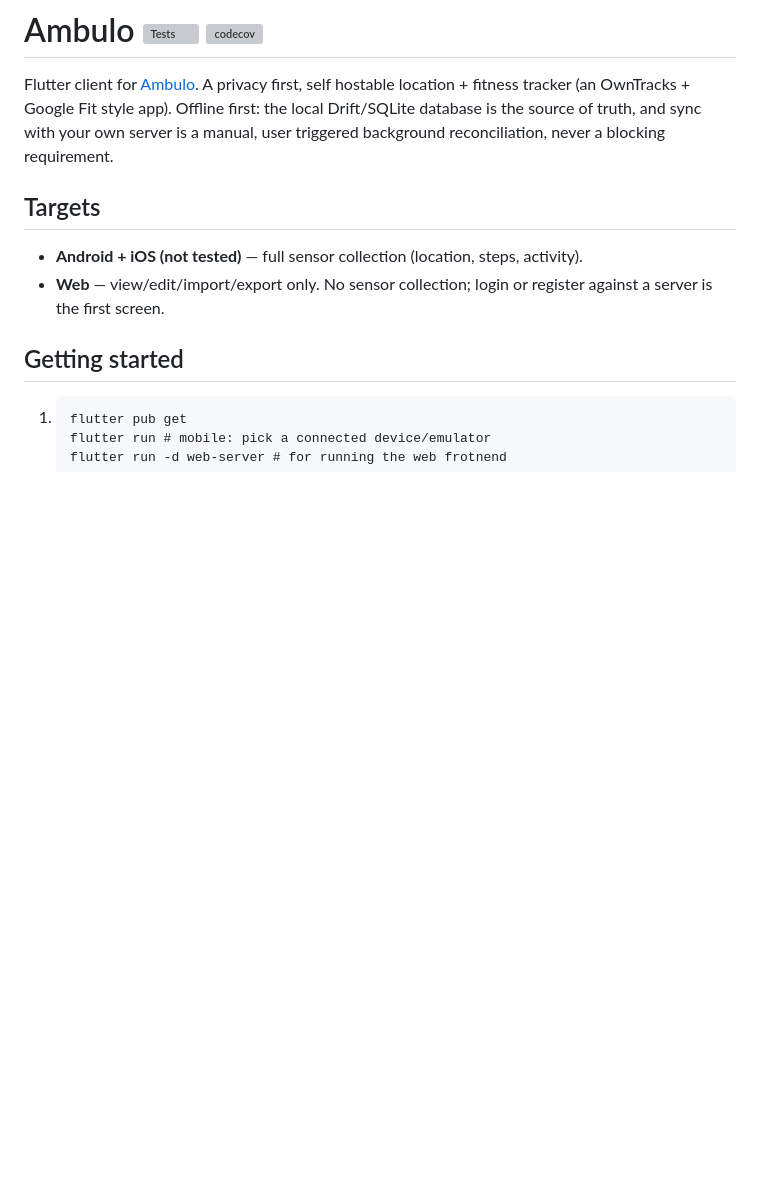
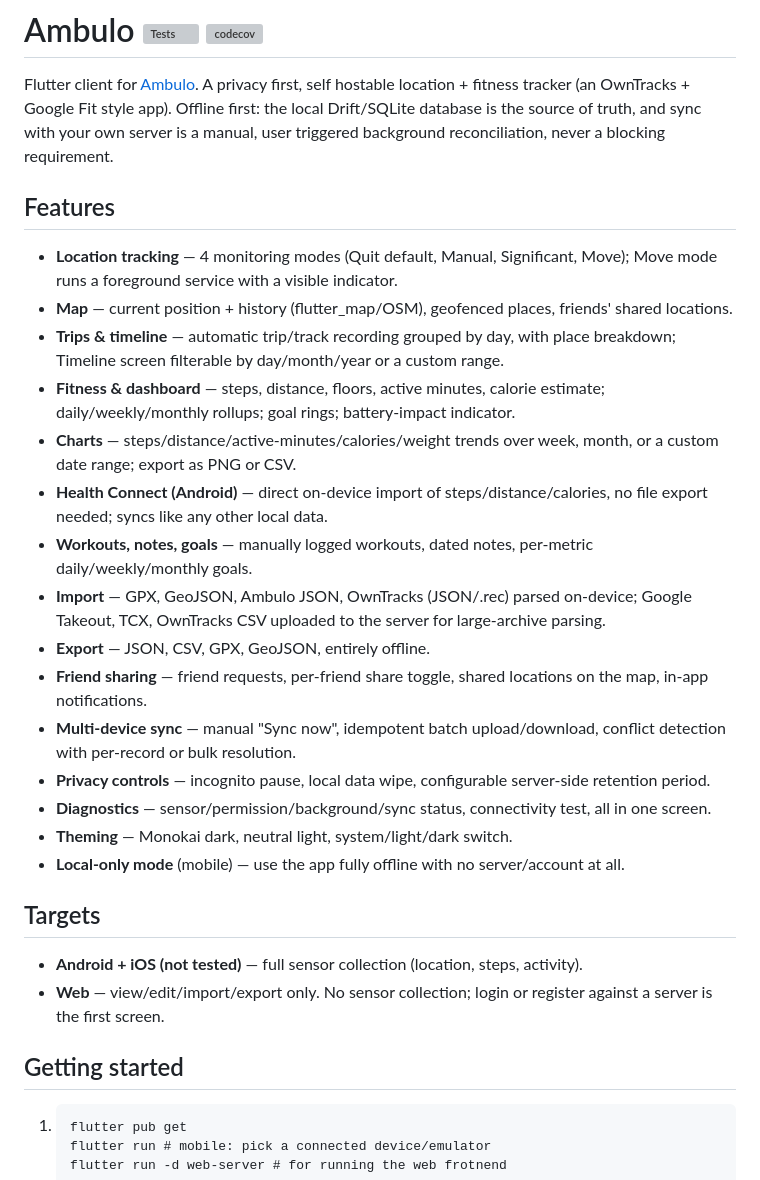
Before and after one commit to pyprism/Ambulo-Client, a Markdown page: README.md, the part around the change. Rendered like a GitHub page; blank space fills up the shorter version; grey boxes are pictures that could not be loaded.

Commit message:
added features section to README.md with detailed app capabilities

```diff
--- a/README.md
+++ b/README.md
@@ -5,6 +5,24 @@ tracker (an OwnTracks + Google Fit style app). Offline first: the local
 Drift/SQLite database is the source of truth, and sync with your own server
 is a manual, user triggered background reconciliation, never a blocking
 requirement.
+
+## Features
+
+- **Location tracking** — 4 monitoring modes (Quit default, Manual, Significant, Move); Move mode runs a foreground service with a visible indicator.
+- **Map** — current position + history (flutter_map/OSM), geofenced places, friends' shared locations.
+- **Trips & timeline** — automatic trip/track recording grouped by day, with place breakdown; Timeline screen filterable by day/month/year or a custom range.
+- **Fitness & dashboard** — steps, distance, floors, active minutes, calorie estimate; daily/weekly/monthly rollups; goal rings; battery-impact indicator.
+- **Charts** — steps/distance/active-minutes/calories/weight trends over week, month, or a custom date range; export as PNG or CSV.
+- **Health Connect (Android)** — direct on-device import of steps/distance/calories, no file export needed; syncs like any other local data.
+- **Workouts, notes, goals** — manually logged workouts, dated notes, per-metric daily/weekly/monthly goals.
+- **Import** — GPX, GeoJSON, Ambulo JSON, OwnTracks (JSON/.rec) parsed on-device; Google Takeout, TCX, OwnTracks CSV uploaded to the server for large-archive parsing.
+- **Export** — JSON, CSV, GPX, GeoJSON, entirely offline.
+- **Friend sharing** — friend requests, per-friend share toggle, shared locations on the map, in-app notifications.
+- **Multi-device sync** — manual "Sync now", idempotent batch upload/download, conflict detection with per-record or bulk resolution.
+- **Privacy controls** — incognito pause, local data wipe, configurable server-side retention period.
+- **Diagnostics** — sensor/permission/background/sync status, connectivity test, all in one screen.
+- **Theming** — Monokai dark, neutral light, system/light/dark switch.
+- **Local-only mode** (mobile) — use the app fully offline with no server/account at all.
 
 ## Targets
 
```
